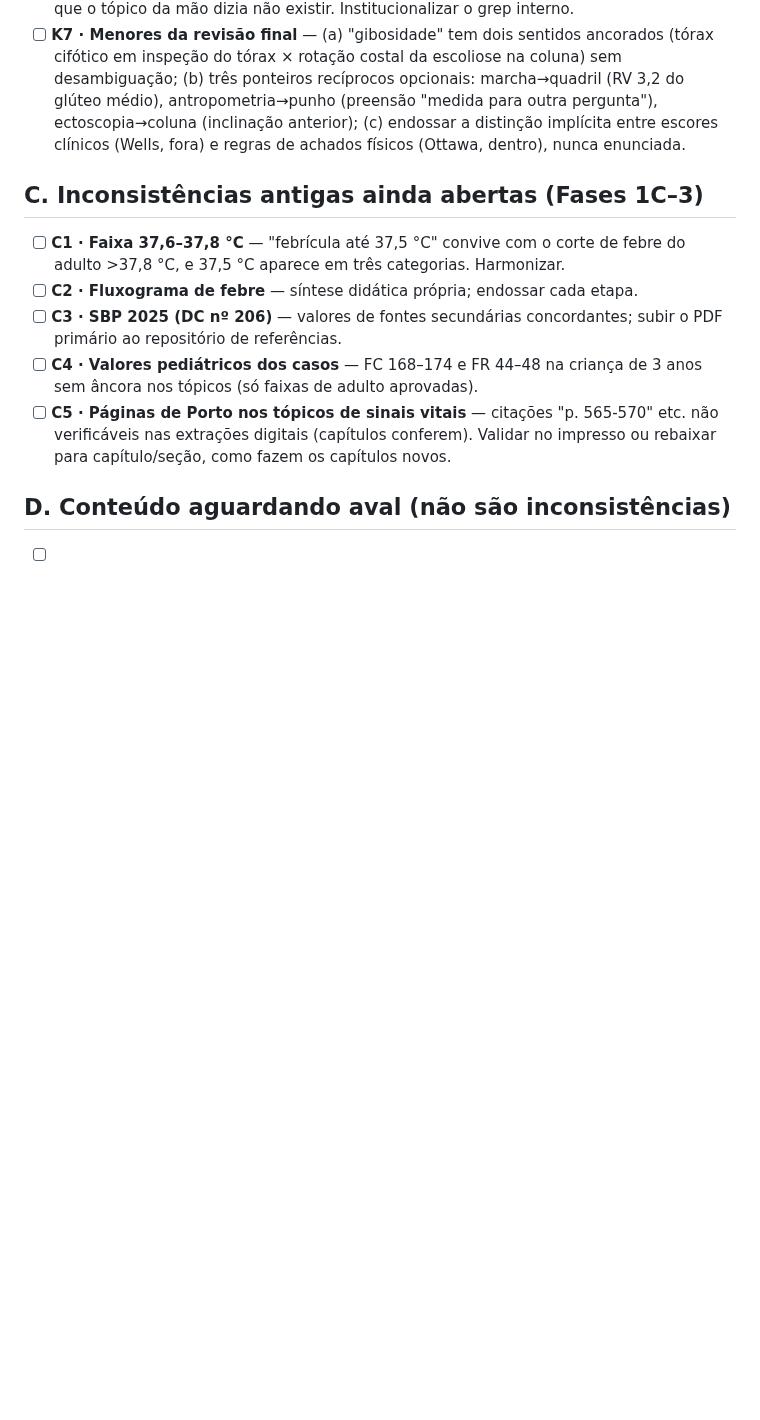
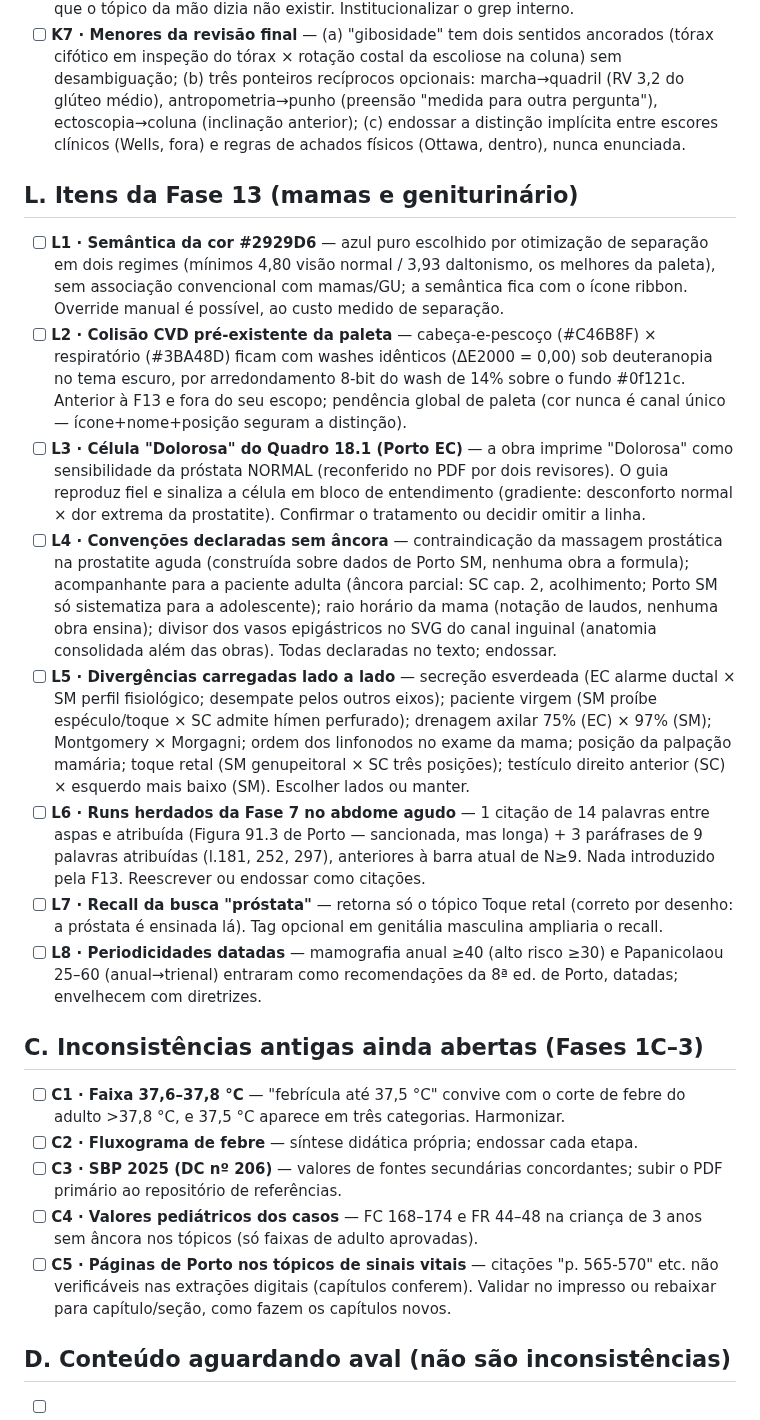
Before and after one commit to AntomirSantos/SemioGuia, a Markdown page: docs/inconsistencias-para-revisao.md, the part around the change. Rendered like a GitHub page; blank space fills up the shorter version.

Commit message:
docs: fase 13 verification addendum and checklist items

```diff
--- a/docs/inconsistencias-para-revisao.md
+++ b/docs/inconsistencias-para-revisao.md
@@ -298,6 +298,52 @@ editorial, do autor. Marque cada caixa ao revisar.
   implícita entre escores clínicos (Wells, fora) e regras de achados
   físicos (Ottawa, dentro), nunca enunciada.
 
+## L. Itens da Fase 13 (mamas e geniturinário)
+
+- [ ] **L1 · Semântica da cor #2929D6** — azul puro escolhido por
+  otimização de separação em dois regimes (mínimos 4,80 visão normal /
+  3,93 daltonismo, os melhores da paleta), sem associação convencional
+  com mamas/GU; a semântica fica com o ícone ribbon. Override manual é
+  possível, ao custo medido de separação.
+- [ ] **L2 · Colisão CVD pré-existente da paleta** — cabeça-e-pescoço
+  (#C46B8F) × respiratório (#3BA48D) ficam com washes idênticos
+  (ΔE2000 = 0,00) sob deuteranopia no tema escuro, por arredondamento
+  8-bit do wash de 14% sobre o fundo #0f121c. Anterior à F13 e fora do
+  seu escopo; pendência global de paleta (cor nunca é canal único —
+  ícone+nome+posição seguram a distinção).
+- [ ] **L3 · Célula "Dolorosa" do Quadro 18.1 (Porto EC)** — a obra
+  imprime "Dolorosa" como sensibilidade da próstata NORMAL (reconferido
+  no PDF por dois revisores). O guia reproduz fiel e sinaliza a célula
+  em bloco de entendimento (gradiente: desconforto normal × dor extrema
+  da prostatite). Confirmar o tratamento ou decidir omitir a linha.
+- [ ] **L4 · Convenções declaradas sem âncora** — contraindicação da
+  massagem prostática na prostatite aguda (construída sobre dados de
+  Porto SM, nenhuma obra a formula); acompanhante para a paciente adulta
+  (âncora parcial: SC cap. 2, acolhimento; Porto SM só sistematiza para
+  a adolescente); raio horário da mama (notação de laudos, nenhuma obra
+  ensina); divisor dos vasos epigástricos no SVG do canal inguinal
+  (anatomia consolidada além das obras). Todas declaradas no texto;
+  endossar.
+- [ ] **L5 · Divergências carregadas lado a lado** — secreção esverdeada
+  (EC alarme ductal × SM perfil fisiológico; desempate pelos outros
+  eixos); paciente virgem (SM proíbe espéculo/toque × SC admite hímen
+  perfurado); drenagem axilar 75% (EC) × 97% (SM); Montgomery ×
+  Morgagni; ordem dos linfonodos no exame da mama; posição da palpação
+  mamária; toque retal (SM genupeitoral × SC três posições); testículo
+  direito anterior (SC) × esquerdo mais baixo (SM). Escolher lados ou
+  manter.
+- [ ] **L6 · Runs herdados da Fase 7 no abdome agudo** — 1 citação de
+  14 palavras entre aspas e atribuída (Figura 91.3 de Porto — sancionada,
+  mas longa) + 3 paráfrases de 9 palavras atribuídas (l.181, 252, 297),
+  anteriores à barra atual de N≥9. Nada introduzido pela F13. Reescrever
+  ou endossar como citações.
+- [ ] **L7 · Recall da busca "próstata"** — retorna só o tópico Toque
+  retal (correto por desenho: a próstata é ensinada lá). Tag opcional
+  em genitália masculina ampliaria o recall.
+- [ ] **L8 · Periodicidades datadas** — mamografia anual ≥40 (alto
+  risco ≥30) e Papanicolaou 25–60 (anual→trienal) entraram como
+  recomendações da 8ª ed. de Porto, datadas; envelhecem com diretrizes.
+
 ## C. Inconsistências antigas ainda abertas (Fases 1C–3)
 
 - [ ] **C1 · Faixa 37,6–37,8 °C** — "febrícula até 37,5 °C" convive com o
```
Also changed, not shown: docs/verificacao-fase1b.md (+47 -0 lines).
